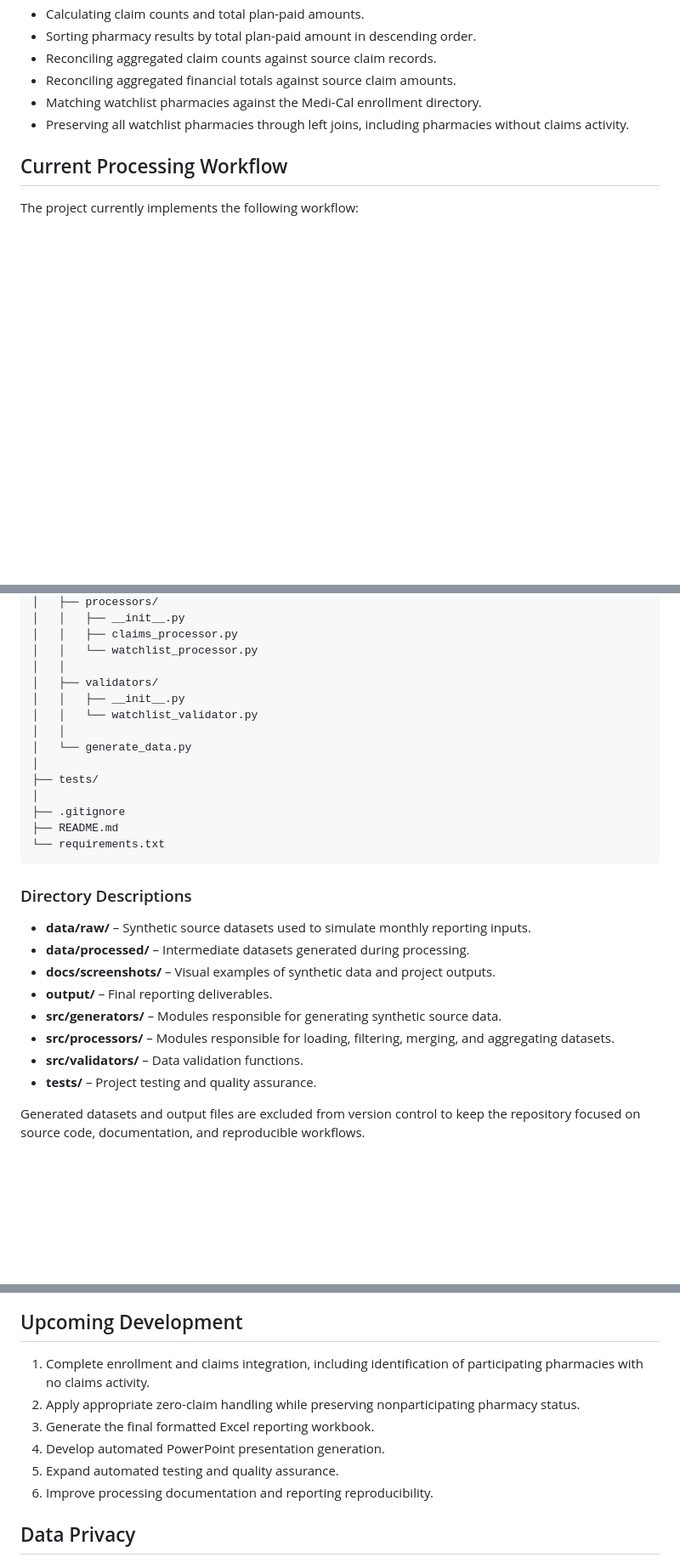
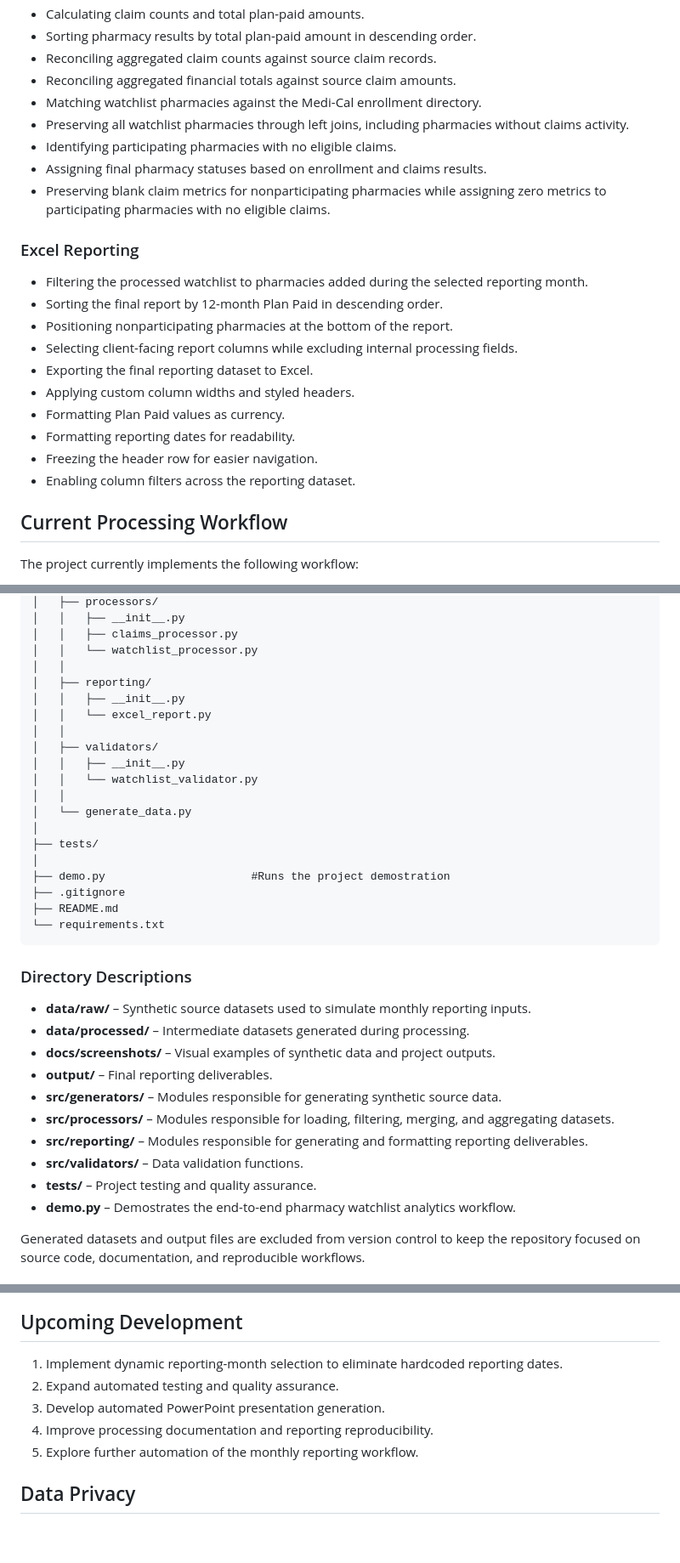
Before and after one commit to dee-wolf/pharmacy-watchlist-capstone, a Markdown page: README.md, 3 parts joined by grey strips. Shown at 85% size. Rendered like a GitHub page; blank space fills up the shorter version.

Commit message:
Implement Excel reporting pipeline and update documentation

```diff
--- a/README.md
+++ b/README.md
@@ -51,6 +51,22 @@ This project aims to:
 - Reconciling aggregated financial totals against source claim amounts.
 - Matching watchlist pharmacies against the Medi-Cal enrollment directory.
 - Preserving all watchlist pharmacies through left joins, including pharmacies without claims activity.
+- Identifying participating pharmacies with no eligible claims.
+- Assigning final pharmacy statuses based on enrollment and claims results.
+- Preserving blank claim metrics for nonparticipating pharmacies while assigning zero metrics to participating pharmacies with no eligible claims.
+
+### Excel Reporting
+
+- Filtering the processed watchlist to pharmacies added during the selected reporting month.
+- Sorting the final report by 12-month Plan Paid in descending order.
+- Positioning nonparticipating pharmacies at the bottom of the report.
+- Selecting client-facing report columns while excluding internal processing fields.
+- Exporting the final reporting dataset to Excel.
+- Applying custom column widths and styled headers.
+- Formatting Plan Paid values as currency.
+- Formatting reporting dates for readability.
+- Freezing the header row for easier navigation.
+- Enabling column filters across the reporting dataset.
 
 ## Current Processing Workflow
 
@@ -99,6 +119,10 @@ pharmacy-watchlist-capstone/
 │   │   ├── claims_processor.py
 │   │   └── watchlist_processor.py
 │   │
+│   ├── reporting/
+│   │   ├── __init__.py
+│   │   └── excel_report.py
+│   │
 │   ├── validators/
 │   │   ├── __init__.py
 │   │   └── watchlist_validator.py
@@ -107,6 +131,7 @@ pharmacy-watchlist-capstone/
 │
 ├── tests/
 │
+├── demo.py                      #Runs the project demostration
 ├── .gitignore
 ├── README.md
 └── requirements.txt
@@ -120,8 +145,10 @@ pharmacy-watchlist-capstone/
 - **output/** – Final reporting deliverables.
 - **src/generators/** – Modules responsible for generating synthetic source data.
 - **src/processors/** – Modules responsible for loading, filtering, merging, and aggregating datasets.
+- **src/reporting/** – Modules responsible for generating and formatting reporting deliverables.
 - **src/validators/** – Data validation functions.
 - **tests/** – Project testing and quality assurance.
+- **demo.py** – Demostrates the end-to-end pharmacy watchlist analytics workflow.
 
 Generated datasets and output files are excluded from version control to keep the repository focused on source code, documentation, and reproducible workflows.
 
@@ -147,12 +182,11 @@ The generated Cognos-style claims export contains synthetic member names, pharma
 
 ## Upcoming Development
 
-1. Complete enrollment and claims integration, including identification of participating pharmacies with no claims activity.
-2. Apply appropriate zero-claim handling while preserving nonparticipating pharmacy status.
-3. Generate the final formatted Excel reporting workbook.
-4. Develop automated PowerPoint presentation generation.
-5. Expand automated testing and quality assurance.
-6. Improve processing documentation and reporting reproducibility.
+1. Implement dynamic reporting-month selection to eliminate hardcoded reporting dates.
+2. Expand automated testing and quality assurance.
+3. Develop automated PowerPoint presentation generation.
+4. Improve processing documentation and reporting reproducibility.
+5. Explore further automation of the monthly reporting workflow.
 
 ## Data Privacy
 
```
Also changed, not shown: other parts of README.md (+15 -3 lines), docs/screenshots/processed_watchlist.png (added), 3 other files.
